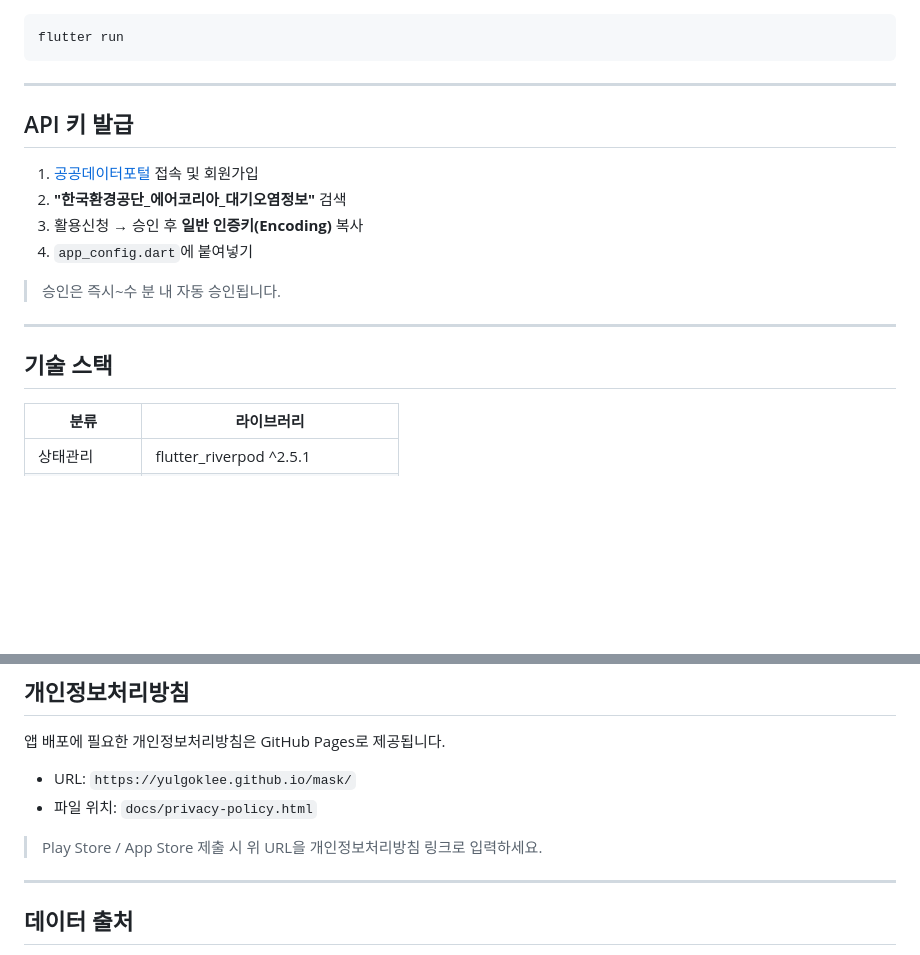
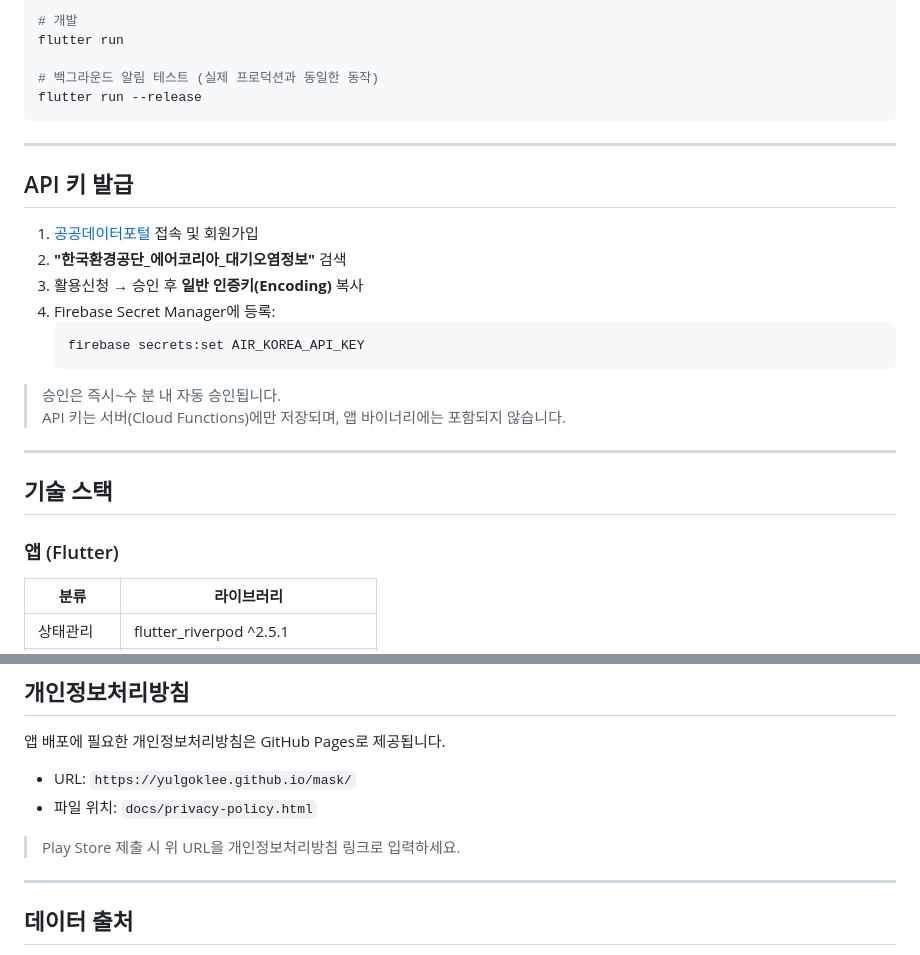
Before and after one commit to yulgoklee/mask, a Markdown page: README.md, 2 parts joined by grey strips. Rendered like a GitHub page; blank space fills up the shorter version.

````diff
--- a/README.md
+++ b/README.md
@@ -56,6 +112,10 @@ class AppConfig {
 
 ```bash
+# 개발
 flutter run
+
+# 백그라운드 알림 테스트 (실제 프로덕션과 동일한 동작)
+flutter run --release
 ```
 
 ---
@@ -65,13 +125,19 @@ flutter run
 1. [공공데이터포털](https://www.data.go.kr) 접속 및 회원가입
 2. **"한국환경공단_에어코리아_대기오염정보"** 검색
 3. 활용신청 → 승인 후 **일반 인증키(Encoding)** 복사
-4. `app_config.dart`에 붙여넣기
+4. Firebase Secret Manager에 등록:
+   ```bash
+   firebase secrets:set AIR_KOREA_API_KEY
+   ```
 
 > 승인은 즉시~수 분 내 자동 승인됩니다.
+> API 키는 서버(Cloud Functions)에만 저장되며, 앱 바이너리에는 포함되지 않습니다.
 
 ---
 
 ## 기술 스택
+
+### 앱 (Flutter)
 
 | 분류 | 라이브러리 |
 |------|-----------|
@@ -133,7 +237,7 @@ lib/
 - URL: `https://yulgoklee.github.io/mask/`
 - 파일 위치: `docs/privacy-policy.html`
 
-> Play Store / App Store 제출 시 위 URL을 개인정보처리방침 링크로 입력하세요.
+> Play Store 제출 시 위 URL을 개인정보처리방침 링크로 입력하세요.
 
 ---
 
````
Also changed, not shown: other parts of README.md (+124 -30 lines).
